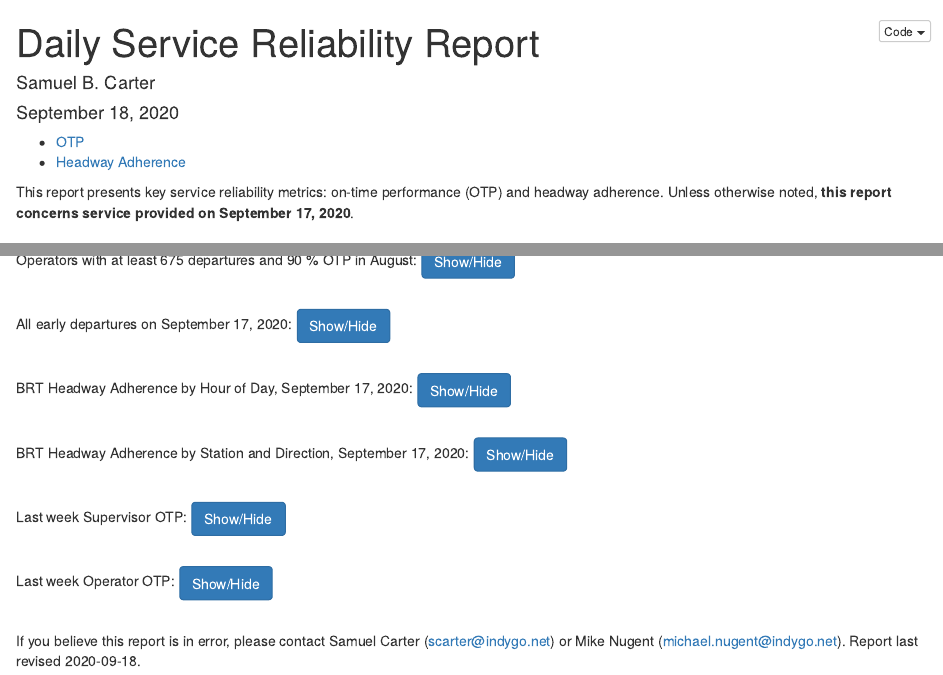
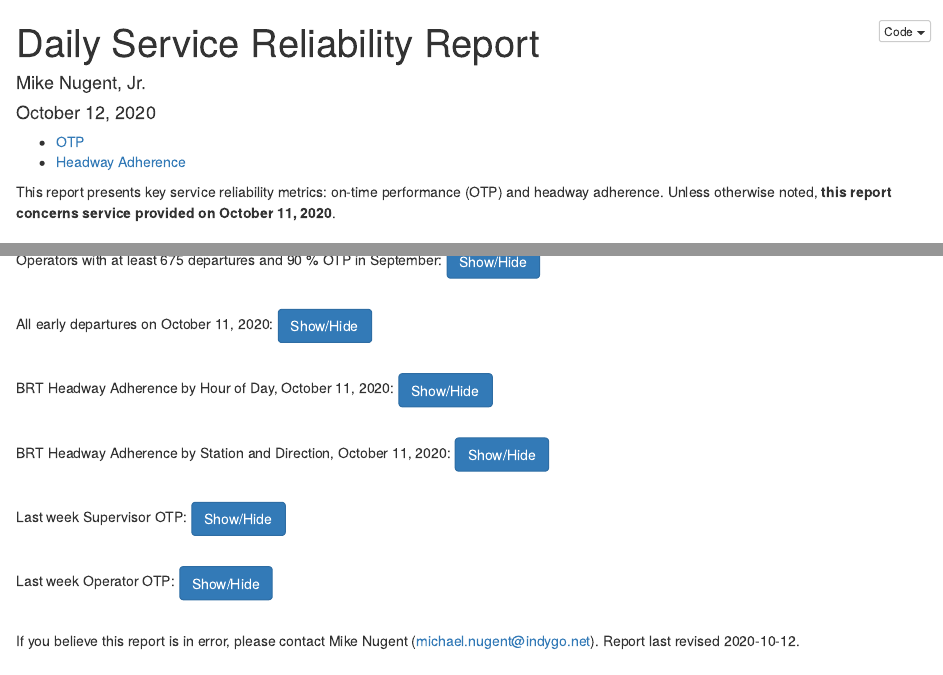
Before and after one commit to mikevnooj/Service_Reliability, an R Markdown document (src/r/Service_Reliability_Testing.Rmd): the page in a window 1100 px wide, from its top, and a second part further down, joined at a grey line. Rendered offline with R 4.5, knitr and Pandoc, with nearby package versions; some code elsewhere in the file could not run offline.

Commit message:
add adam, update testing

````diff
--- a/src/r/Service_Reliability_Testing.Rmd
+++ b/src/r/Service_Reliability_Testing.Rmd
@@ -1,8 +1,8 @@
 ---
 title: "Daily Service Reliability Report"
-author: "Samuel B. Carter"
-date: '`r gsub(" 0", " ", format(as.Date("2020-09-18"), "%B %d, %Y"))`' # crtl+f and change all dates for past reports. Be sure to change second yesterday_Avail variable.
-knit: (function(inputFile, encoding) { rmarkdown::render(inputFile, encoding = encoding, output_file = paste0(format(as.Date("2020-09-18"), "%Y%m%d"), " Service Reliability Testing",'.html'));rmarkdown::render(inputFile, encoding = encoding, output_file = paste0(format(as.Date("2020-09-18"), "%Y%m%d"), " Service Reliability Testing",'.html'),output_dir = "//iptc-prtsvr1/shared/Transportation Management/Service Reliability Reports")})
+author: "Mike Nugent, Jr."
+date: '`r gsub(" 0", " ", format(as.Date("2020-10-12"), "%B %d, %Y"))`' # crtl+f and change all dates for past reports. Be sure to change second yesterday_Avail variable.
+knit: (function(inputFile, encoding) { rmarkdown::render(inputFile, encoding = encoding, output_file = paste0(format(as.Date("2020-10-12"), "%Y%m%d"), " Service Reliability Testing",'.html'));rmarkdown::render(inputFile, encoding = encoding, output_file = paste0(format(as.Date("2020-10-12"), "%Y%m%d"), " Service Reliability Testing",'.html'),output_dir = "//iptc-prtsvr1/shared/Transportation Management/Service Reliability Reports")})
 output:
   html_document:
     df_print: paged
@@ -47,7 +47,7 @@ since_september_Avail <- "2019-09-01"
 
 # # date switches -- turn this on to search for past date
 #
-yesterday_Avail <- as.Date("2020-09-18") - 1 # switch this for past date.
+yesterday_Avail <- as.Date("2020-10-12") - 1 # switch this for past date.
 
 last_month_end_Avail <- lubridate::floor_date(yesterday_Avail, unit = "month") - 1
 
@@ -2566,4 +2566,4 @@ DT::datatable(.,
 ```
 </div><br>
 
-If you believe this report is in error, please contact Samuel Carter (scarter@indygo.net) or Mike Nugent (michael.nugent@indygo.net). Report last revised 2020-09-18.
+If you believe this report is in error, please contact Mike Nugent (michael.nugent@indygo.net). Report last revised 2020-10-12.
````
Also changed, not shown: src/r/Service_Reliability_Testing.Rmd (8 more changed lines), 1 other file.
